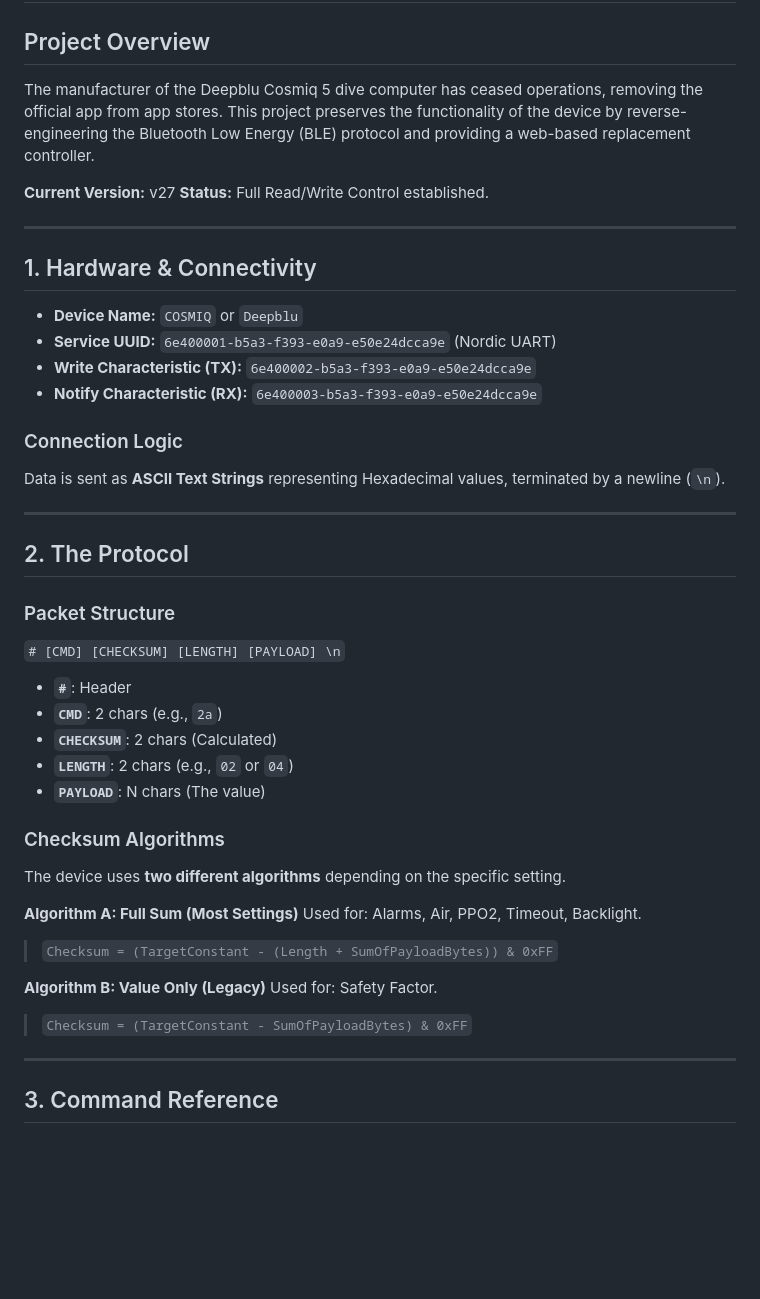
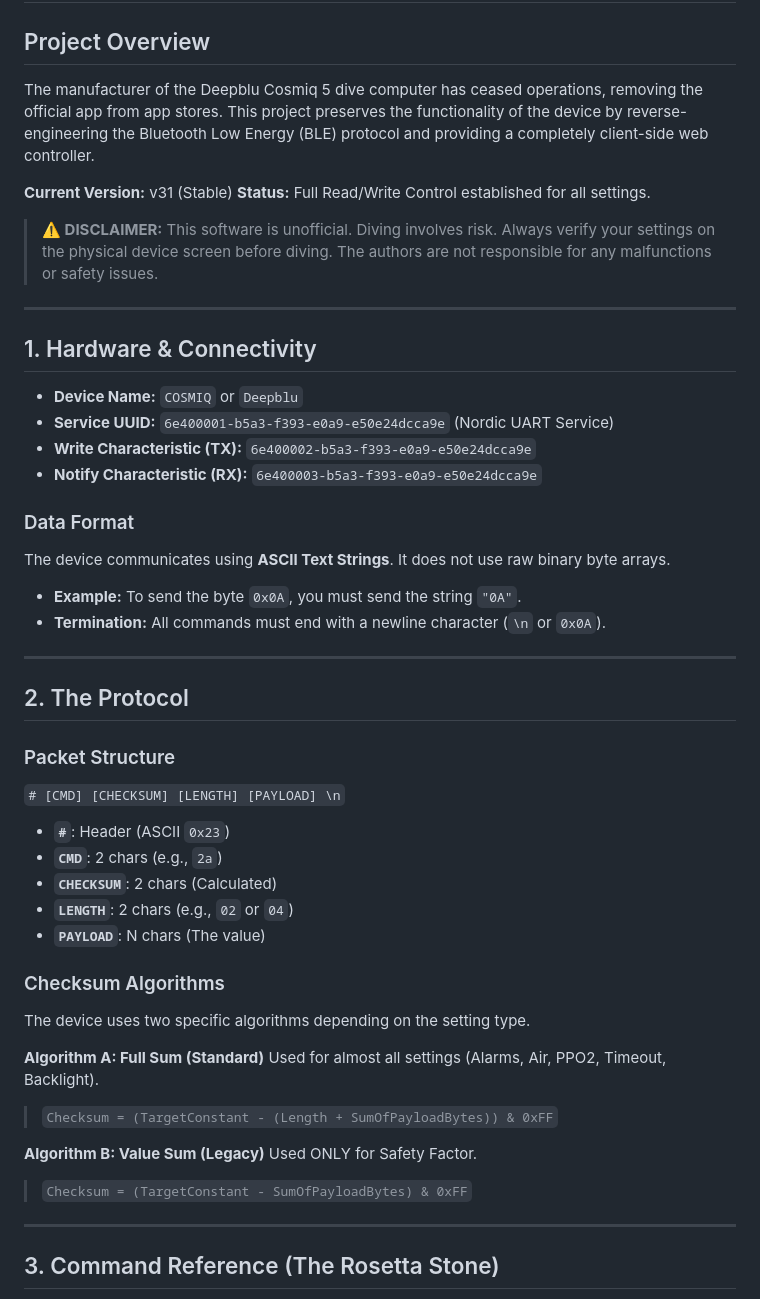
Before and after one commit to blue-notes-robot/cosmiq5-web, a Markdown page: README.md, the part around one of its changes. GitHub-like rendering; blank space fills up the shorter version.

```diff
--- a/README.md
+++ b/README.md
@@ -1,22 +1,26 @@
 # Deepblu Cosmiq 5 - Reverse Engineering & Web Controller
 
 ## Project Overview
-The manufacturer of the Deepblu Cosmiq 5 dive computer has ceased operations, removing the official app from app stores. This project preserves the functionality of the device by reverse-engineering the Bluetooth Low Energy (BLE) protocol and providing a web-based replacement controller.
+The manufacturer of the Deepblu Cosmiq 5 dive computer has ceased operations, removing the official app from app stores. This project preserves the functionality of the device by reverse-engineering the Bluetooth Low Energy (BLE) protocol and providing a completely client-side web controller.
 
-**Current Version:** v27
-**Status:** Full Read/Write Control established.
+**Current Version:** v31 (Stable)
+**Status:** Full Read/Write Control established for all settings.
+
+> **⚠️ DISCLAIMER:** This software is unofficial. Diving involves risk. Always verify your settings on the physical device screen before diving. The authors are not responsible for any malfunctions or safety issues.
 
 ---
 
 ## 1. Hardware & Connectivity
 
 * **Device Name:** `COSMIQ` or `Deepblu`
-* **Service UUID:** `6e400001-b5a3-f393-e0a9-e50e24dcca9e` (Nordic UART)
+* **Service UUID:** `6e400001-b5a3-f393-e0a9-e50e24dcca9e` (Nordic UART Service)
 * **Write Characteristic (TX):** `6e400002-b5a3-f393-e0a9-e50e24dcca9e`
 * **Notify Characteristic (RX):** `6e400003-b5a3-f393-e0a9-e50e24dcca9e`
 
-### Connection Logic
-Data is sent as **ASCII Text Strings** representing Hexadecimal values, terminated by a newline (`\n`).
+### Data Format
+The device communicates using **ASCII Text Strings**. It does not use raw binary byte arrays.
+* **Example:** To send the byte `0x0A`, you must send the string `"0A"`.
+* **Termination:** All commands must end with a newline character (`\n` or `0x0A`).
 
 ---
 
@@ -25,24 +29,24 @@ Data is sent as **ASCII Text Strings** representing Hexadecimal values, terminat
 ### Packet Structure
 `# [CMD] [CHECKSUM] [LENGTH] [PAYLOAD] \n`
 
-* **`#`**: Header
+* **`#`**: Header (ASCII `0x23`)
 * **`CMD`**: 2 chars (e.g., `2a`)
 * **`CHECKSUM`**: 2 chars (Calculated)
 * **`LENGTH`**: 2 chars (e.g., `02` or `04`)
 * **`PAYLOAD`**: N chars (The value)
 
 ### Checksum Algorithms
-The device uses **two different algorithms** depending on the specific setting.
+The device uses two specific algorithms depending on the setting type.
 
-**Algorithm A: Full Sum (Most Settings)**
-Used for: Alarms, Air, PPO2, Timeout, Backlight.
+**Algorithm A: Full Sum (Standard)**
+Used for almost all settings (Alarms, Air, PPO2, Timeout, Backlight).
 > `Checksum = (TargetConstant - (Length + SumOfPayloadBytes)) & 0xFF`
 
-**Algorithm B: Value Only (Legacy)**
-Used for: Safety Factor.
+**Algorithm B: Value Sum (Legacy)**
+Used ONLY for Safety Factor.
 > `Checksum = (TargetConstant - SumOfPayloadBytes) & 0xFF`
 
 ---
 
-## 3. Command Reference
+## 3. Command Reference (The Rosetta Stone)
 
```
Also changed, not shown: other parts of README.md (+52 -23 lines).
